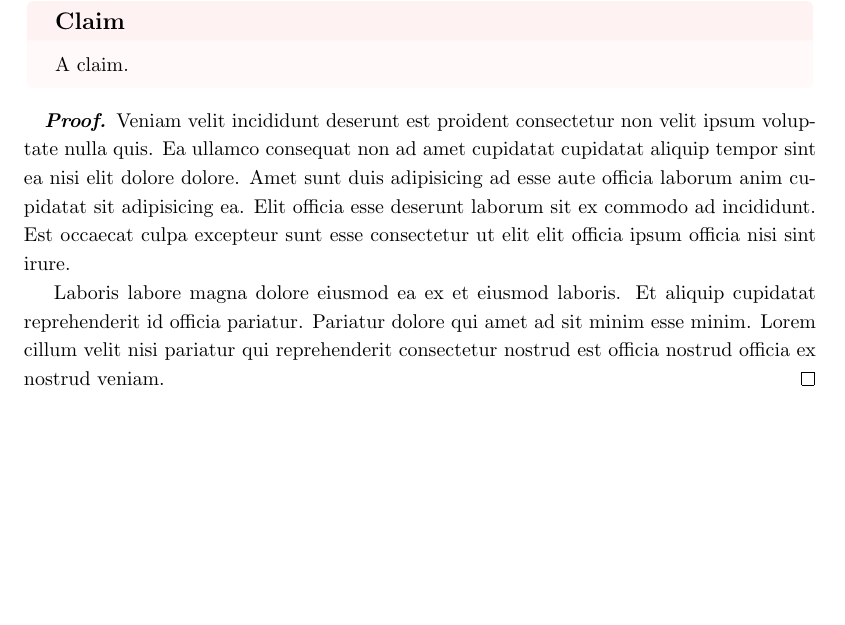
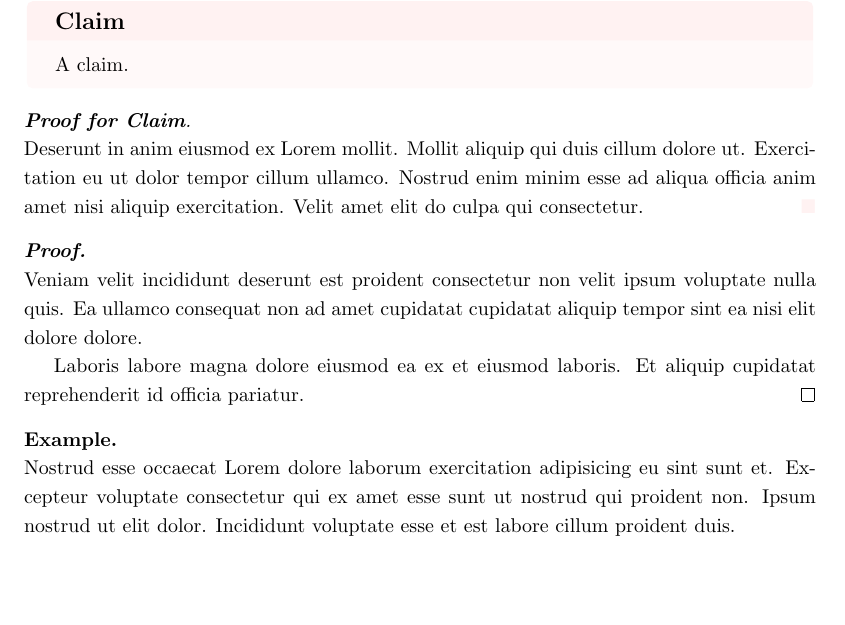
Before and after one commit to kcajc/math-notes-template, a LaTeX document (main.tex): part of page 3 of 4, cut so that both start at the same text. Compiled offline with pdfLaTeX.

Commit message:
add example, style$

```diff
--- a/main.tex
+++ b/main.tex
@@ -192,18 +192,57 @@
     \end{myclaim}
 }
 
+\NewDocumentCommand{\clmp}{+m+m}{
+    \begin{myclaim}{}{}
+        #1
+    \end{myclaim}
+
+    {\renewcommand{\qedsymbol}{\textcolor{pink!20!white}{$\blacksquare$}}
+    \begin{proof}[\hspace{1em}\textbf{Proof for Claim}]$ $\\
+        #2
+    \end{proof}
+    }
+}
+
 \NewDocumentCommand{\uclm}{+m}{
     \begin{myclaim*}{}{}
         #1
     \end{myclaim*}
 }
 
+\NewDocumentCommand{\uclmp}{+m+m}{
+    \begin{myclaim*}{}{}
+        #1
+    \end{myclaim*}
+
+    {\renewcommand{\qedsymbol}{\textcolor{pink!20!white}{$\blacksquare$}}
+    \begin{proof}[\noindent\textbf{Proof for Claim}]$ $\\
+        #2
+    \end{proof}
+    }
+}
+
 % Proof
 \NewDocumentCommand{\pf}{+m}{
     \begin{proof}
-        [\hspace{1em}\textbf{Proof.}]
+        [\noindent\textbf{Proof.}]$ $\\
         #1
     \end{proof}
+}
+
+% Example
+\newenvironment{example}[1][]
+{\noindent{\textbf{Example.}} #1}
+
+\NewDocumentCommand{\ex}{+m}{
+    \begin{example}$ $\\
+        #1
+    \end{example}
+}
+
+% Remark
+\NewDocumentCommand{\rmk}{+m}{
+    {\it \color{blue!50!white}#1}
 }
 
 % ------------------------------------------------------------------------------
@@ -251,14 +290,20 @@
     A proposition.
 }
 
-\uclm{
+\uclmp{
     A claim.
+}{
+    Deserunt in anim eiusmod ex Lorem mollit. Mollit aliquip qui duis cillum dolore ut. Exercitation eu ut dolor tempor cillum ullamco. Nostrud enim minim esse ad aliqua officia anim amet nisi aliquip exercitation. Velit amet elit do culpa qui consectetur.
 }
 
 \pf{
-    Veniam velit incididunt deserunt est proident consectetur non velit ipsum voluptate nulla quis. Ea ullamco consequat non ad amet cupidatat cupidatat aliquip tempor sint ea nisi elit dolore dolore. Amet sunt duis adipisicing ad esse aute officia laborum anim cupidatat sit adipisicing ea. Elit officia esse deserunt laborum sit ex commodo ad incididunt. Est occaecat culpa excepteur sunt esse consectetur ut elit elit officia ipsum officia nisi sint irure.
+    Veniam velit incididunt deserunt est proident consectetur non velit ipsum voluptate nulla quis. Ea ullamco consequat non ad amet cupidatat cupidatat aliquip tempor sint ea nisi elit dolore dolore.
 
-    Laboris labore magna dolore eiusmod ea ex et eiusmod laboris. Et aliquip cupidatat reprehenderit id officia pariatur. Pariatur dolore qui amet ad sit minim esse minim. Lorem cillum velit nisi pariatur qui reprehenderit consectetur nostrud est officia nostrud officia ex nostrud veniam.
+    Laboris labore magna dolore eiusmod ea ex et eiusmod laboris. Et aliquip cupidatat reprehenderit id officia pariatur.
+}
+
+\ex{
+    Nostrud esse occaecat Lorem dolore laborum exercitation adipisicing eu sint sunt et. Excepteur voluptate consectetur qui ex amet esse sunt ut nostrud qui proident non. Ipsum nostrud ut elit dolor. Incididunt voluptate esse et est labore cillum proident duis.
 }
 
 \subsection{Pictures}
```
Also changed, not shown: main.pdf.
